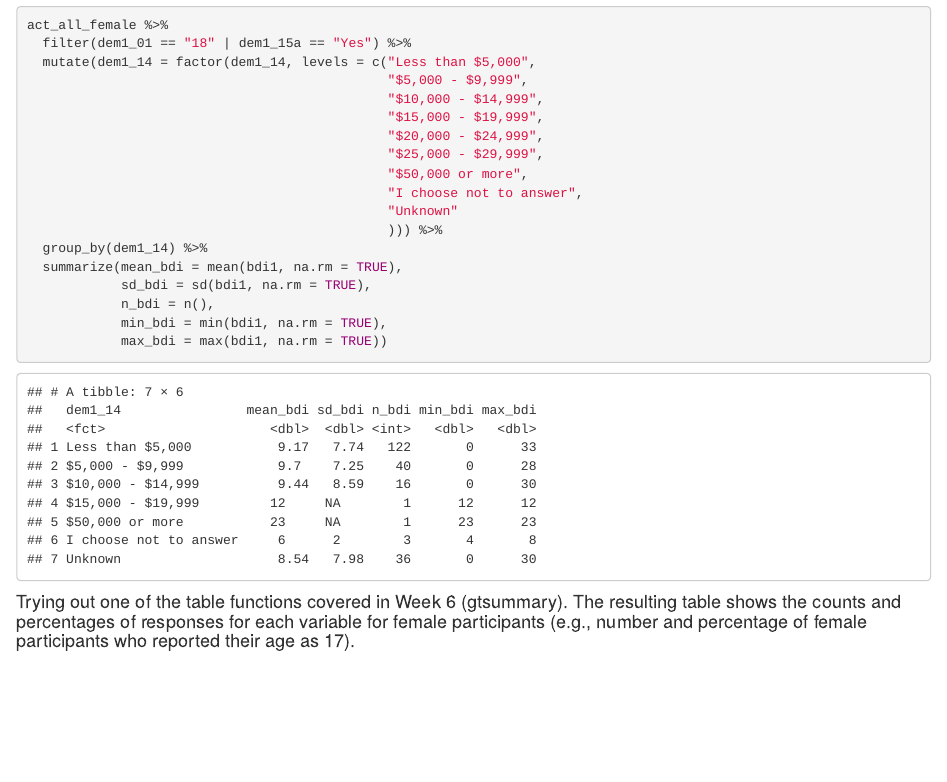
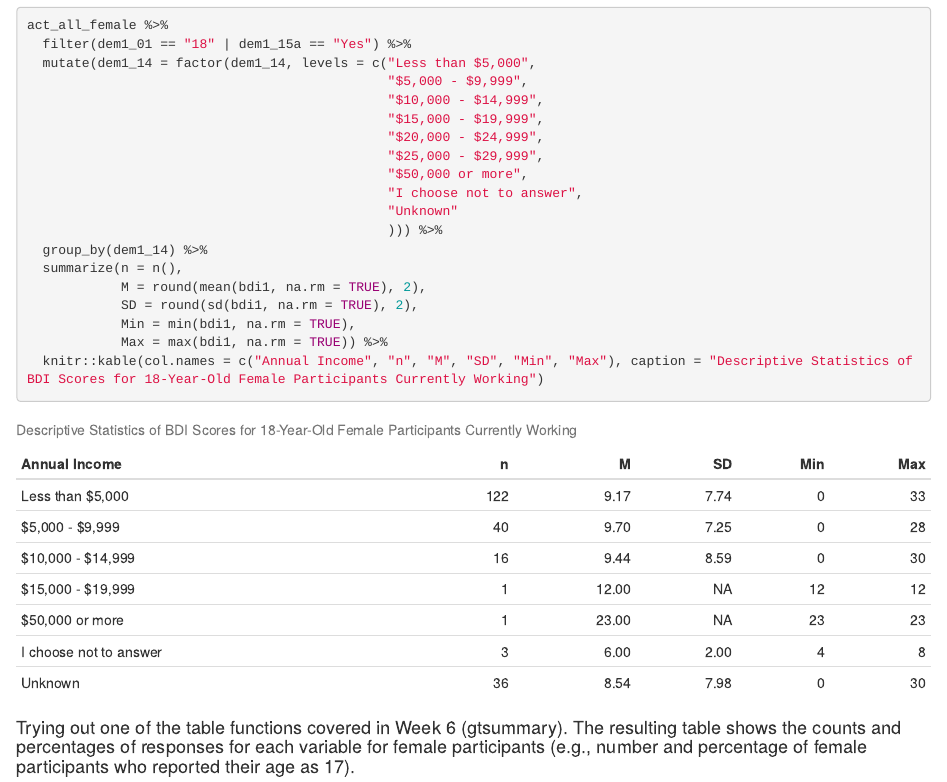
Before and after one commit to mandiward17/Draft_data_set, an R Markdown document (final project/Final project/draft_data_script.Rmd): the page in a window 1100 px wide, from 9820 px down before the commit and from 9970 px down after it, so that both start at the same text. The pictures show the output file final project/Final project/draft_data_script.html that the author committed with the source, opened offline.

Commit message:
Updates to descrip table and fixes for knitting

````diff
--- a/final project/Final project/draft_data_script.Rmd
+++ b/final project/Final project/draft_data_script.Rmd
@@ -273,11 +272,12 @@ act_all_female %>%
                                               "Unknown"
                                               ))) %>%
   group_by(dem1_14) %>%
-  summarize(mean_bdi = mean(bdi1, na.rm = TRUE),
-            sd_bdi = sd(bdi1, na.rm = TRUE),
-            n_bdi = n(),
-            min_bdi = min(bdi1, na.rm = TRUE),
-            max_bdi = max(bdi1, na.rm = TRUE))
+  summarize(n = n(),
+            M = round(mean(bdi1, na.rm = TRUE), 2),
+            SD = round(sd(bdi1, na.rm = TRUE), 2),
+            Min = min(bdi1, na.rm = TRUE),
+            Max = max(bdi1, na.rm = TRUE)) %>%
+  knitr::kable(col.names = c("Annual Income", "n", "M", "SD", "Min", "Max"), caption = "Descriptive Statistics of BDI Scores for 18-Year-Old Female Participants Currently Working")
 ```
 
 #### Trying out one of the table functions covered in Week 6 (gtsummary). The resulting table shows the counts and percentages of responses for each variable for female participants (e.g., number and percentage of female participants who reported their age as 17).
````
Also changed, not shown: final project/Final project/draft_data_script.html, final project/Final project/draft_data_script.Rmd (3 more changed lines), 1 other file.
